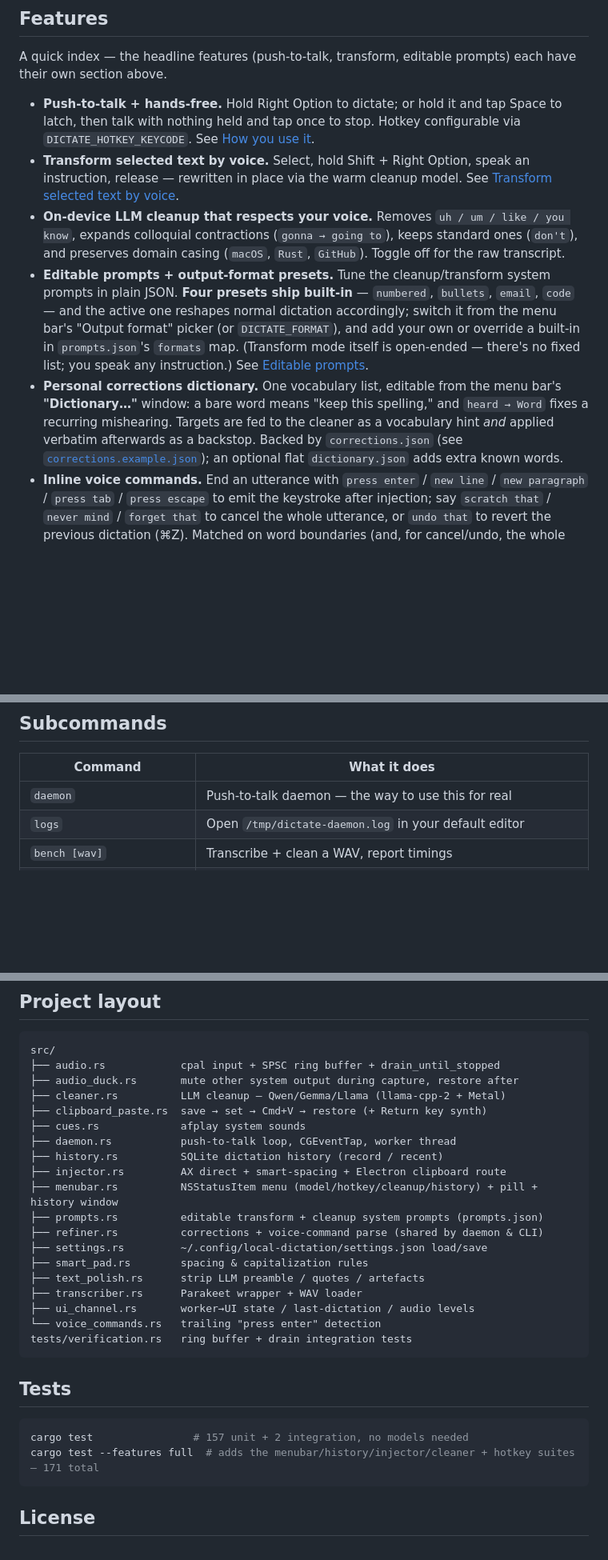
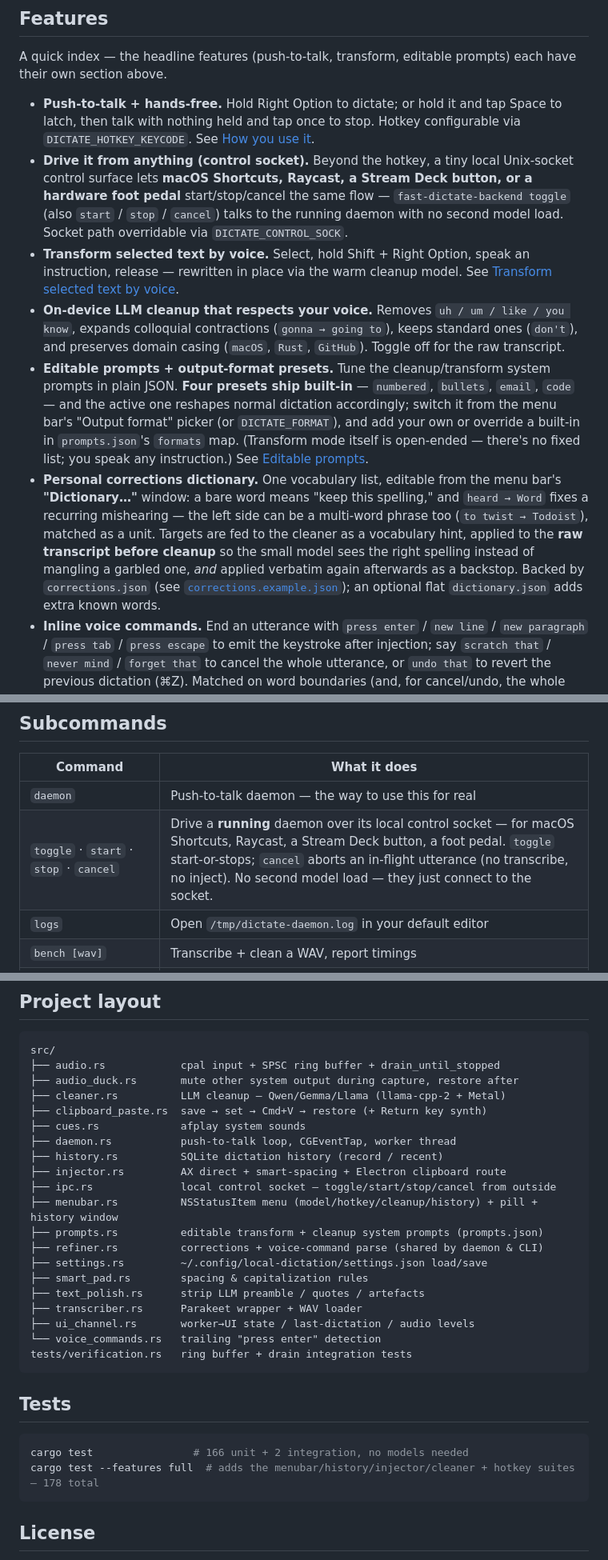
Before and after one commit to tristan-mcinnis/local-dictation, a Markdown page: README.md, 3 parts joined by grey strips. Shown at 80% size. Rendered like a GitHub page; blank space fills up the shorter version.

````diff
--- a/README.md
+++ b/README.md
@@ -215,10 +215,11 @@ The takeaway: **Qwen 2.5 1.5B is the single best model in the lineup — beating
 A quick index — the headline features (push-to-talk, transform, editable prompts) each have their own section above.
 
 - **Push-to-talk + hands-free.** Hold Right Option to dictate; or hold it and tap Space to latch, then talk with nothing held and tap once to stop. Hotkey configurable via `DICTATE_HOTKEY_KEYCODE`. See [How you use it](#how-you-use-it).
+- **Drive it from anything (control socket).** Beyond the hotkey, a tiny local Unix-socket control surface lets **macOS Shortcuts, Raycast, a Stream Deck button, or a hardware foot pedal** start/stop/cancel the same flow — `fast-dictate-backend toggle` (also `start` / `stop` / `cancel`) talks to the running daemon with no second model load. Socket path overridable via `DICTATE_CONTROL_SOCK`.
 - **Transform selected text by voice.** Select, hold Shift + Right Option, speak an instruction, release — rewritten in place via the warm cleanup model. See [Transform selected text by voice](#transform-selected-text-by-voice).
 - **On-device LLM cleanup that respects your voice.** Removes `uh / um / like / you know`, expands colloquial contractions (`gonna → going to`), keeps standard ones (`don't`), and preserves domain casing (`macOS`, `Rust`, `GitHub`). Toggle off for the raw transcript.
 - **Editable prompts + output-format presets.** Tune the cleanup/transform system prompts in plain JSON. **Four presets ship built-in** — `numbered`, `bullets`, `email`, `code` — and the active one reshapes normal dictation accordingly; switch it from the menu bar's "Output format" picker (or `DICTATE_FORMAT`), and add your own or override a built-in in `prompts.json`'s `formats` map. (Transform mode itself is open-ended — there's no fixed list; you speak any instruction.) See [Editable prompts](#editable-prompts).
-- **Personal corrections dictionary.** One vocabulary list, editable from the menu bar's **"Dictionary…"** window: a bare word means "keep this spelling," and `heard → Word` fixes a recurring mishearing. Targets are fed to the cleaner as a vocabulary hint *and* applied verbatim afterwards as a backstop. Backed by `corrections.json` (see [`corrections.example.json`](./corrections.example.json)); an optional flat `dictionary.json` adds extra known words.
+- **Personal corrections dictionary.** One vocabulary list, editable from the menu bar's **"Dictionary…"** window: a bare word means "keep this spelling," and `heard → Word` fixes a recurring mishearing — the left side can be a multi-word phrase too (`to twist → Todoist`), matched as a unit. Targets are fed to the cleaner as a vocabulary hint, applied to the **raw transcript before cleanup** so the small model sees the right spelling instead of mangling a garbled one, *and* applied verbatim again afterwards as a backstop. Backed by `corrections.json` (see [`corrections.example.json`](./corrections.example.json)); an optional flat `dictionary.json` adds extra known words.
 - **Inline voice commands.** End an utterance with `press enter` / `new line` / `new paragraph` / `press tab` / `press escape` to emit the keystroke after injection; say `scratch that` / `never mind` / `forget that` to cancel the whole utterance, or `undo that` to revert the previous dictation (⌘Z). Matched on word boundaries (and, for cancel/undo, the whole utterance) so they never fire mid-sentence.
 - **Screen-context vocabulary.** Proper nouns from a small window of text around your cursor (read via Accessibility during the parallel focus capture, so zero added latency) are fed to the cleanup model — so it spells the names already on screen correctly instead of substituting similar-sounding words. Native apps only (AX-blind Electron editors contribute nothing rather than clutter). Check coverage with `context-probe`.
 - **Menu-bar app.** A tint-following SF Symbol mirrors state (`mic` → `mic.fill` → `waveform`) and opens a full menu: model / hotkey / output-format / cleanup pickers, copy-last-dictation, **Dictation History** (a native window backed by SQLite at `history.db`, grouped by day), edit-prompts, and log tools. Settings persist to `settings.json`; changing model/hotkey/cleanup relaunches the daemon, and any matching env var override greys out the menu item.
@@ -255,6 +256,7 @@ A quick index — the headline features (push-to-talk, transform, editable promp
 | Command | What it does |
 | --- | --- |
 | `daemon` | Push-to-talk daemon — the way to use this for real |
+| `toggle` · `start` · `stop` · `cancel` | Drive a **running** daemon over its local control socket — for macOS Shortcuts, Raycast, a Stream Deck button, a foot pedal. `toggle` start-or-stops; `cancel` aborts an in-flight utterance (no transcribe, no inject). No second model load — they just connect to the socket. |
 | `logs` | Open `/tmp/dictate-daemon.log` in your default editor |
 | `bench [wav]` | Transcribe + clean a WAV, report timings |
 | `dictate <ms>` | Fixed-duration capture (no hotkey) |
@@ -308,6 +311,7 @@ src/
 ├── daemon.rs           push-to-talk loop, CGEventTap, worker thread
 ├── history.rs          SQLite dictation history (record / recent)
 ├── injector.rs         AX direct + smart-spacing + Electron clipboard route
+├── ipc.rs              local control socket — toggle/start/stop/cancel from outside
 ├── menubar.rs          NSStatusItem menu (model/hotkey/cleanup/history) + pill + history window
 ├── prompts.rs          editable transform + cleanup system prompts (prompts.json)
 ├── refiner.rs          corrections + voice-command parse (shared by daemon & CLI)
@@ -323,8 +327,8 @@ tests/verification.rs   ring buffer + drain integration tests
 ## Tests
 
 ```bash
-cargo test                # 157 unit + 2 integration, no models needed
-cargo test --features full  # adds the menubar/history/injector/cleaner + hotkey suites — 171 total
+cargo test                # 166 unit + 2 integration, no models needed
+cargo test --features full  # adds the menubar/history/injector/cleaner + hotkey suites — 178 total
 ```
 
 ## License
````
Also changed, not shown: other parts of README.md (+1 -0 lines), CLAUDE.md (+3 -3 lines).
